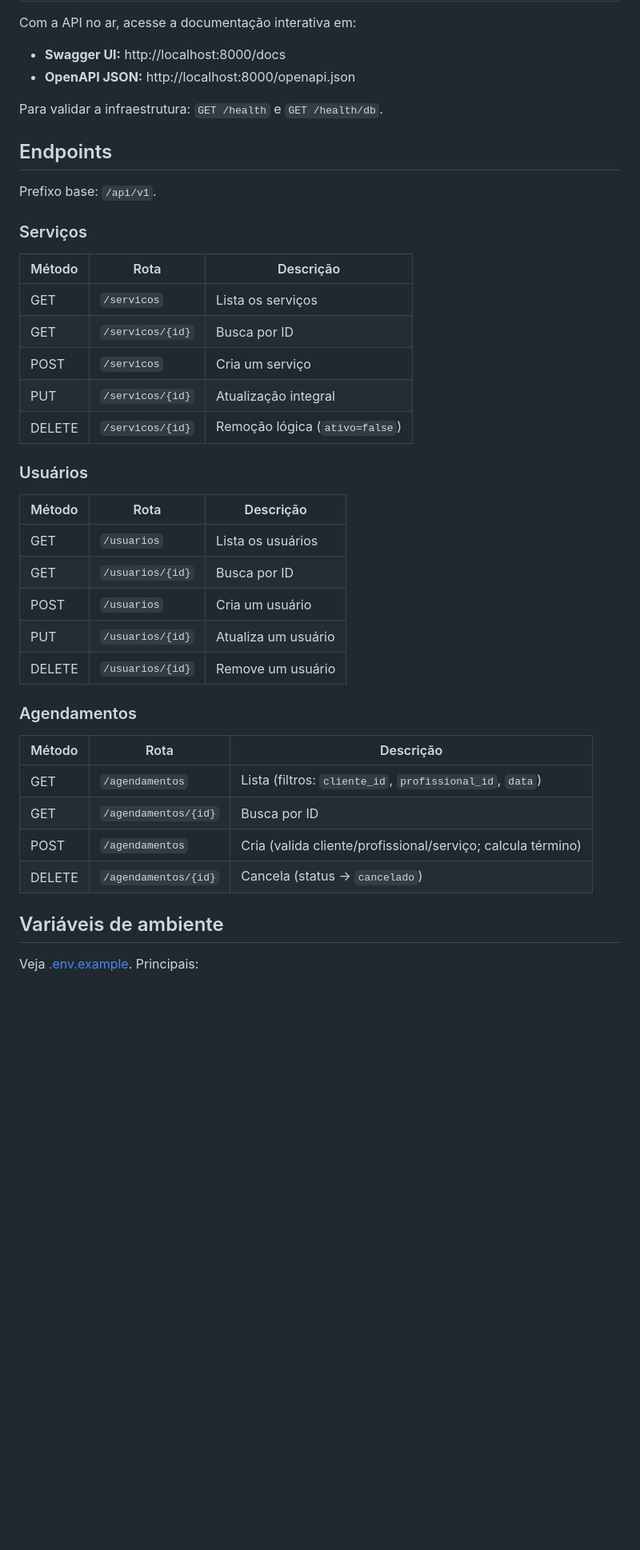
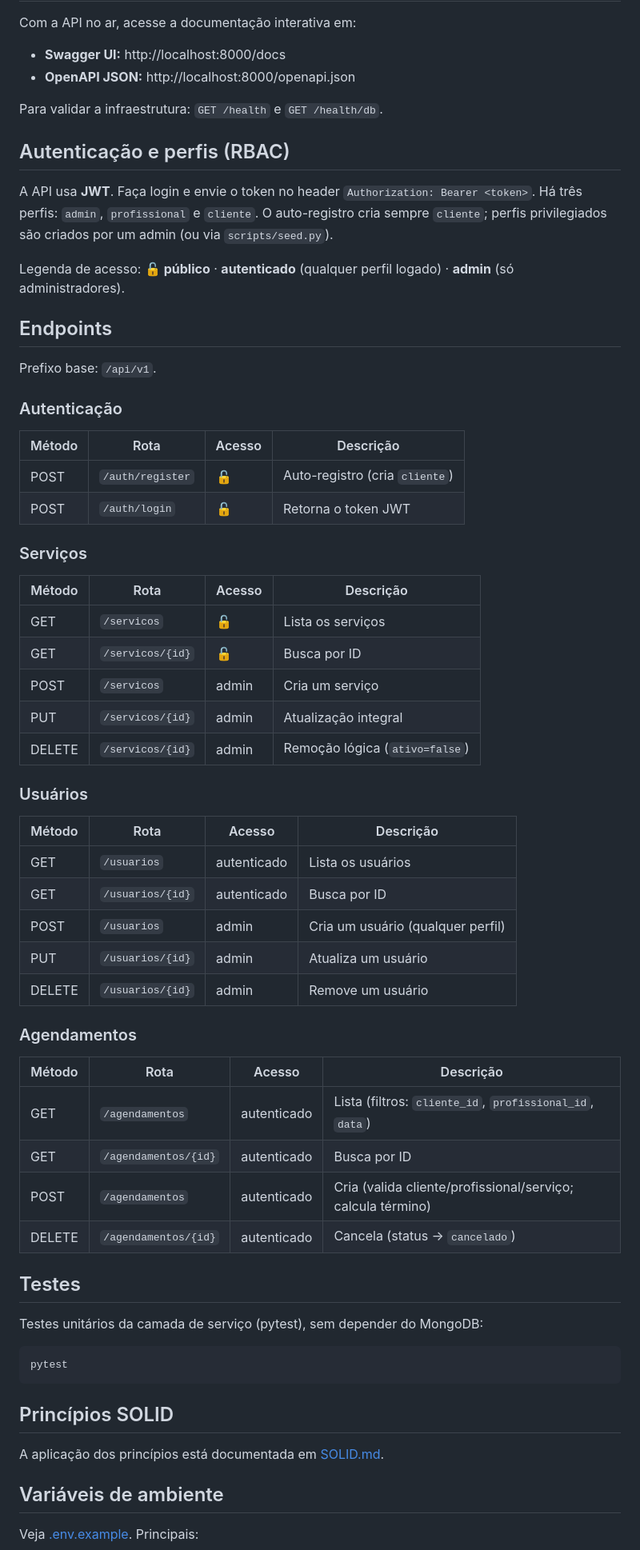
Before and after one commit to pedro-psilva/xpress-code, a Markdown page: README.md, the part around one of its changes. Shown at 80% size. Drawn GitHub-style; blank space fills up the shorter version.

Commit message:
docs: README - autenticacao JWT, RBAC, seed do admin e testes

````diff
--- a/README.md
+++ b/README.md
@@ -59,35 +62,62 @@ Com a API no ar, acesse a documentação interativa em:
 
 Para validar a infraestrutura: `GET /health` e `GET /health/db`.
 
+## Autenticação e perfis (RBAC)
+
+A API usa **JWT**. Faça login e envie o token no header
+`Authorization: Bearer <token>`. Há três perfis: `admin`, `profissional` e
+`cliente`. O auto-registro cria sempre `cliente`; perfis privilegiados são
+criados por um admin (ou via `scripts/seed.py`).
+
+Legenda de acesso: **🔓 público** · **autenticado** (qualquer perfil logado) · **admin** (só administradores).
+
 ## Endpoints
 
 Prefixo base: `/api/v1`.
 
+### Autenticação
+| Método | Rota | Acesso | Descrição |
+|--------|------|--------|-----------|
+| POST   | `/auth/register` | 🔓 | Auto-registro (cria `cliente`) |
+| POST   | `/auth/login`    | 🔓 | Retorna o token JWT |
+
 ### Serviços
-| Método | Rota | Descrição |
-|--------|------|-----------|
-| GET    | `/servicos`        | Lista os serviços |
-| GET    | `/servicos/{id}`   | Busca por ID |
-| POST   | `/servicos`        | Cria um serviço |
-| PUT    | `/servicos/{id}`   | Atualização integral |
-| DELETE | `/servicos/{id}`   | Remoção lógica (`ativo=false`) |
+| Método | Rota | Acesso | Descrição |
+|--------|------|--------|-----------|
+| GET    | `/servicos`        | 🔓 | Lista os serviços |
+| GET    | `/servicos/{id}`   | 🔓 | Busca por ID |
+| POST   | `/servicos`        | admin | Cria um serviço |
+| PUT    | `/servicos/{id}`   | admin | Atualização integral |
+| DELETE | `/servicos/{id}`   | admin | Remoção lógica (`ativo=false`) |
 
 ### Usuários
-| Método | Rota | Descrição |
-|--------|------|-----------|
-| GET    | `/usuarios`        | Lista os usuários |
-| GET    | `/usuarios/{id}`   | Busca por ID |
-| POST   | `/usuarios`        | Cria um usuário |
-| PUT    | `/usuarios/{id}`   | Atualiza um usuário |
-| DELETE | `/usuarios/{id}`   | Remove um usuário |
+| Método | Rota | Acesso | Descrição |
+|--------|------|--------|-----------|
+| GET    | `/usuarios`        | autenticado | Lista os usuários |
+| GET    | `/usuarios/{id}`   | autenticado | Busca por ID |
+| POST   | `/usuarios`        | admin | Cria um usuário (qualquer perfil) |
+| PUT    | `/usuarios/{id}`   | admin | Atualiza um usuário |
+| DELETE | `/usuarios/{id}`   | admin | Remove um usuário |
 
 ### Agendamentos
-| Método | Rota | Descrição |
-|--------|------|-----------|
-| GET    | `/agendamentos`        | Lista (filtros: `cliente_id`, `profissional_id`, `data`) |
-| GET    | `/agendamentos/{id}`   | Busca por ID |
-| POST   | `/agendamentos`        | Cria (valida cliente/profissional/serviço; calcula término) |
-| DELETE | `/agendamentos/{id}`   | Cancela (status → `cancelado`) |
+| Método | Rota | Acesso | Descrição |
+|--------|------|--------|-----------|
+| GET    | `/agendamentos`        | autenticado | Lista (filtros: `cliente_id`, `profissional_id`, `data`) |
+| GET    | `/agendamentos/{id}`   | autenticado | Busca por ID |
+| POST   | `/agendamentos`        | autenticado | Cria (valida cliente/profissional/serviço; calcula término) |
+| DELETE | `/agendamentos/{id}`   | autenticado | Cancela (status → `cancelado`) |
+
+## Testes
+
+Testes unitários da camada de serviço (pytest), sem depender do MongoDB:
+
+```bash
+pytest
+```
+
+## Princípios SOLID
+
+A aplicação dos princípios está documentada em [SOLID.md](./SOLID.md).
 
 ## Variáveis de ambiente
 
````
Also changed, not shown: other parts of README.md (+5 -2 lines).
